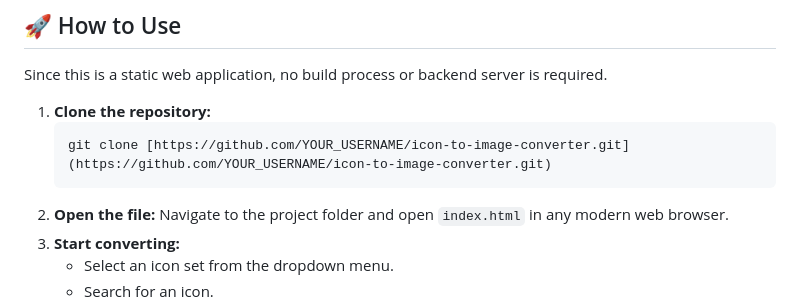
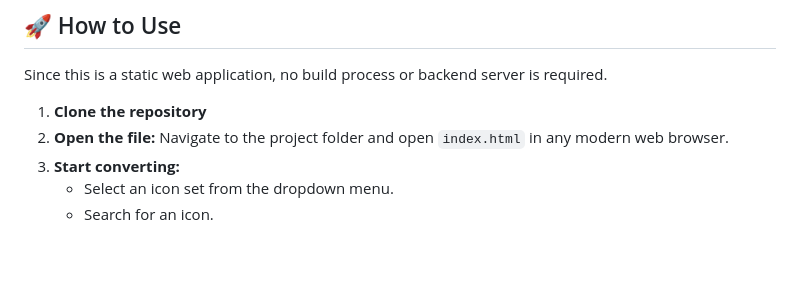
Before and after one commit to trup40/IcontoImageConverter, a Markdown page: README.md, the part around the change. Drawn GitHub-style; blank space fills up the shorter version.

Commit message:
Simplify repository clone instructions in README
Removed unnecessary code formatting from the clone instructions.

````diff
--- a/README.md
+++ b/README.md
@@ -45,10 +45,7 @@ This tool includes a wide range of icon libraries. Below is the list of integrat
 
 Since this is a static web application, no build process or backend server is required.
 
-1.  **Clone the repository:**
-    ```bash
-    git clone [https://github.com/YOUR_USERNAME/icon-to-image-converter.git](https://github.com/YOUR_USERNAME/icon-to-image-converter.git)
-    ```
+1.  **Clone the repository**
 2.  **Open the file:**
     Navigate to the project folder and open `index.html` in any modern web browser.
 3.  **Start converting:**
````
